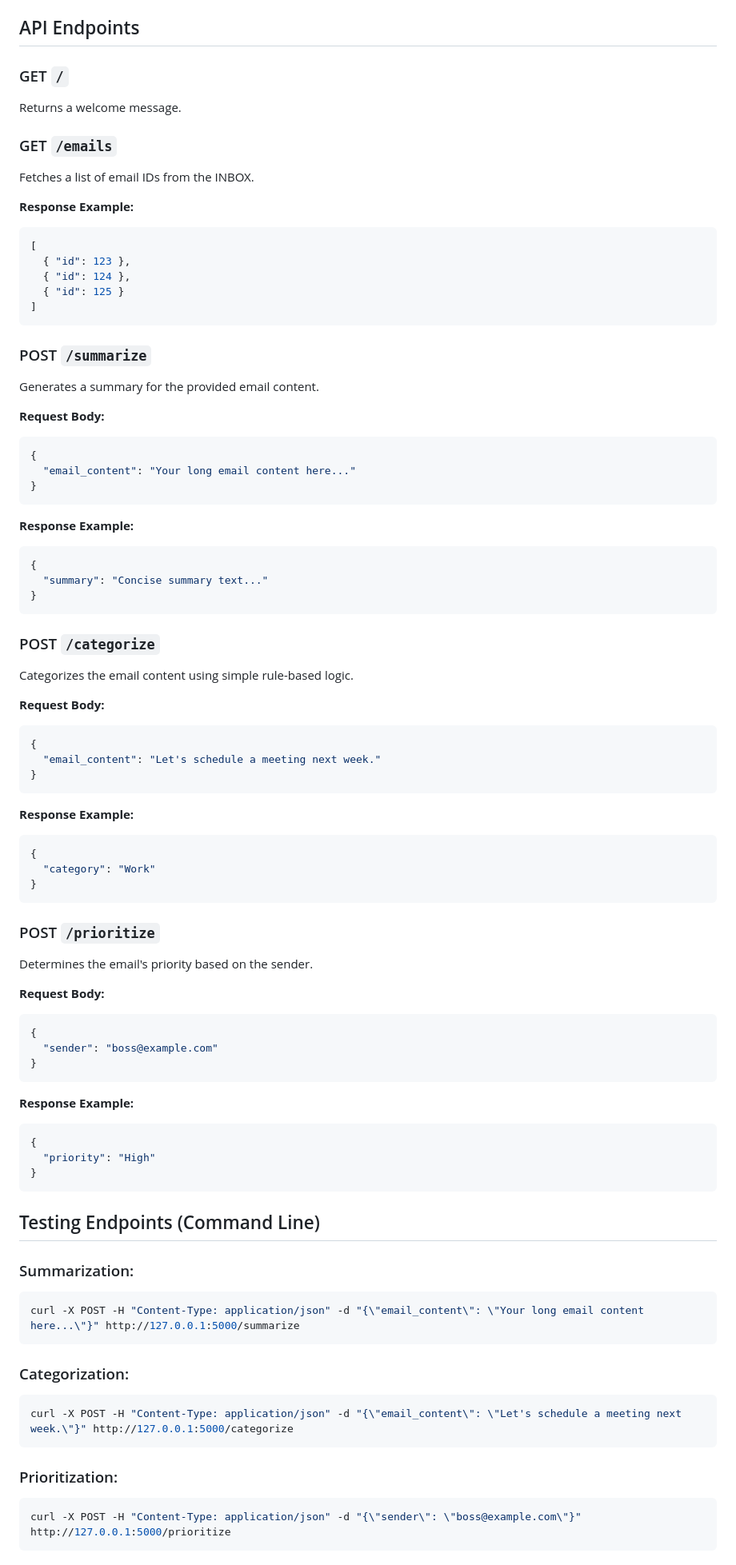
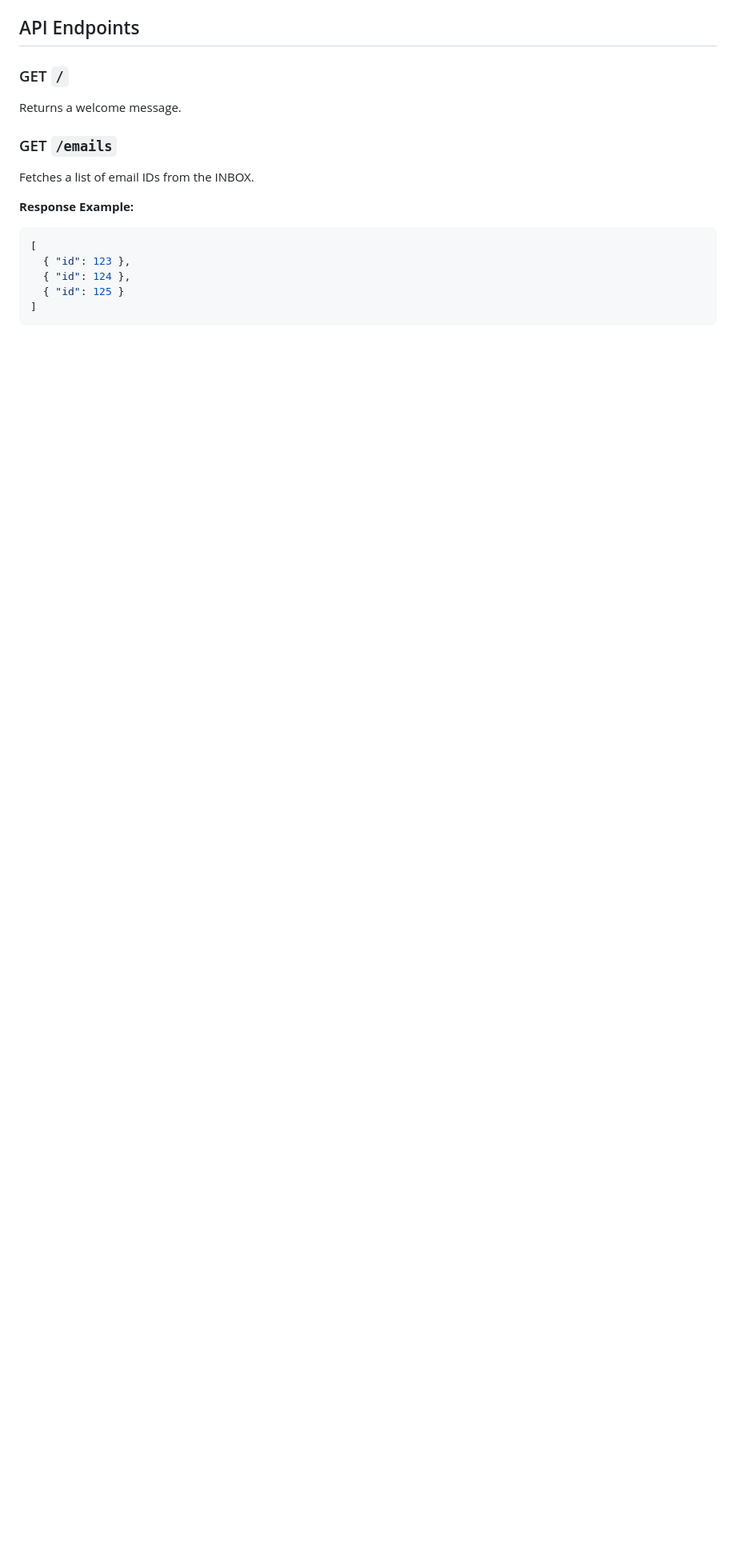
Before and after one commit to Yesh2344/Advanced-Email-Management, a Markdown page: README.md, the part around one of its changes. Shown at 80% size. Drawn GitHub-style; blank space fills up the shorter version.

````diff
--- a/README.md
+++ b/README.md
@@ -136,72 +136,3 @@ Fetches a list of email IDs from the INBOX.
   { "id": 125 }
 ]
 ```
-
-### POST `/summarize`
-Generates a summary for the provided email content.
-
-**Request Body:**
-```json
-{
-  "email_content": "Your long email content here..."
-}
-```
-
-**Response Example:**
-```json
-{
-  "summary": "Concise summary text..."
-}
-```
-
-### POST `/categorize`
-Categorizes the email content using simple rule-based logic.
-
-**Request Body:**
-```json
-{
-  "email_content": "Let's schedule a meeting next week."
-}
-```
-
-**Response Example:**
-```json
-{
-  "category": "Work"
-}
-```
-
-### POST `/prioritize`
-Determines the email's priority based on the sender.
-
-**Request Body:**
-```json
-{
-  "sender": "boss@example.com"
-}
-```
-
-**Response Example:**
-```json
-{
-  "priority": "High"
-}
-```
-
-## Testing Endpoints (Command Line)
-
-### Summarization:
-```bash
-curl -X POST -H "Content-Type: application/json" -d "{\"email_content\": \"Your long email content here...\"}" http://127.0.0.1:5000/summarize
-```
-
-### Categorization:
-```bash
-curl -X POST -H "Content-Type: application/json" -d "{\"email_content\": \"Let's schedule a meeting next week.\"}" http://127.0.0.1:5000/categorize
-```
-
-### Prioritization:
-```bash
-curl -X POST -H "Content-Type: application/json" -d "{\"sender\": \"boss@example.com\"}" http://127.0.0.1:5000/prioritize
-```
-
````
Also changed, not shown: other parts of README.md (+0 -43 lines).
